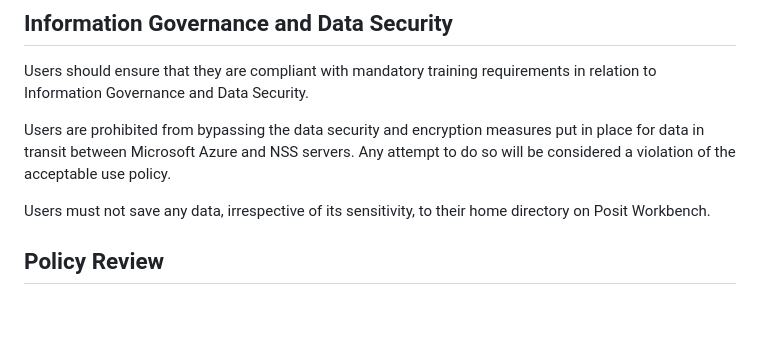
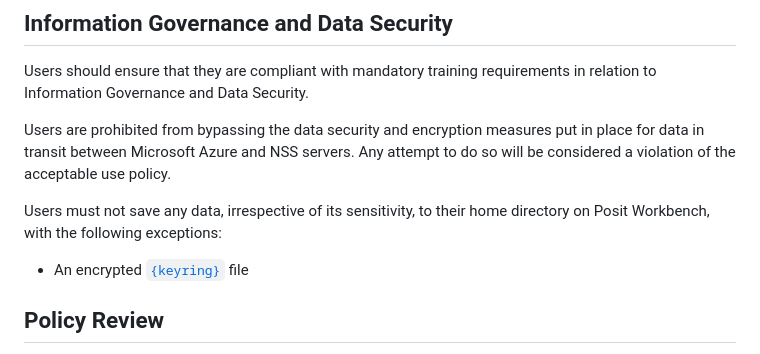
Before and after one commit to Public-Health-Scotland/R-Resources, a Markdown page: posit_workbench_acceptable_use_policy.md, the part around the change. GitHub-like rendering; blank space fills up the shorter version.

Commit message:
Update posit_workbench_acceptable_use_policy.md
Add `{keyring}` exception to saving data in users' home directories.

```diff
--- a/posit_workbench_acceptable_use_policy.md
+++ b/posit_workbench_acceptable_use_policy.md
@@ -75,7 +75,9 @@ Users should ensure that they are compliant with mandatory training requirements
 
 Users are prohibited from bypassing the data security and encryption measures put in place for data in transit between Microsoft Azure and NSS servers.  Any attempt to do so will be considered a violation of the acceptable use policy.
 
-Users must not save any data, irrespective of its sensitivity, to their home directory on Posit Workbench.
+Users must not save any data, irrespective of its sensitivity, to their home directory on Posit Workbench, with the following exceptions:
+
+* An encrypted [`{keyring}`](https://r-lib.github.io/keyring/index.html) file
 
 ## Policy Review
 
```
